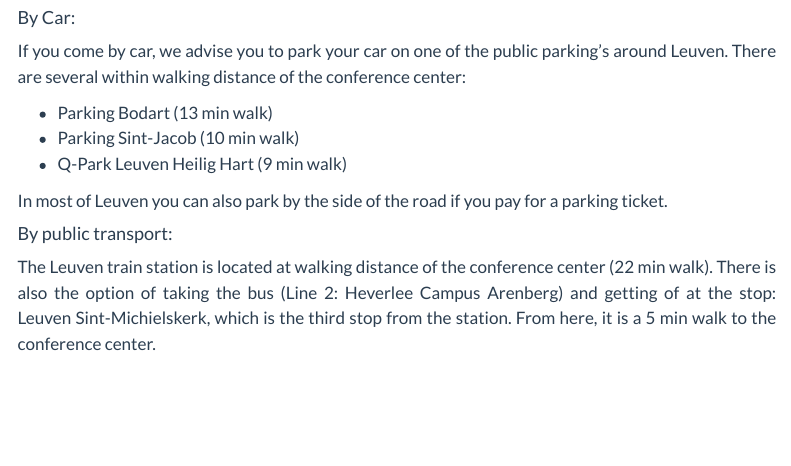
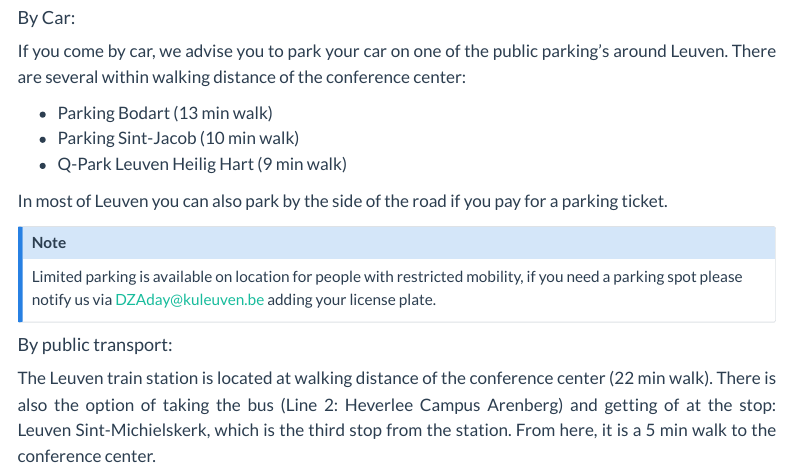
Before and after one commit to DZA2024/dza-day, a Quarto document (location.qmd): the page in a window 1100 px wide, from 410 px down. Rendered offline with R 4.5, knitr and Pandoc in place of Quarto, with nearby package versions; some code elsewhere in the file could not run offline; menus at the side of the page are left out.

Commit message:
Notes on Registration and How to get there tabs

```diff
--- a/location.qmd
+++ b/location.qmd
@@ -45,6 +45,10 @@ If you come by car, we advise you to park your car on one of the public parking
 
 In most of Leuven you can also park by the side of the road if you pay for a parking ticket.
 
+::: {.callout-note}
+Limited parking is available on location for people with restricted mobility, if you need a parking spot please notify us via DZAday@kuleuven.be adding your license plate.
+:::
+
 #### By public transport:
 
 ::: {.justify}
```
Also changed, not shown: registration.qmd (+4 -0 lines), 1 other file.
